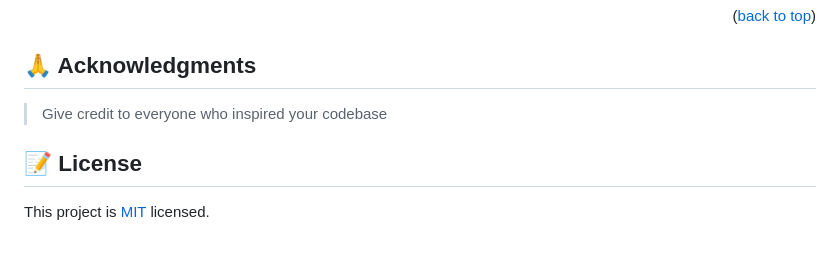
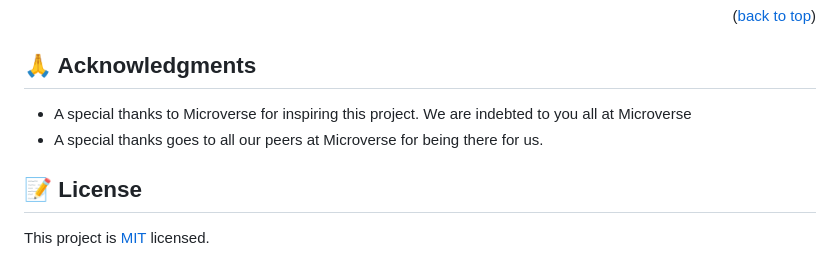
Before and after one commit to zakiyousufi/BlogApp, a Markdown page: README.md, the part around the change. GitHub-like rendering.

```diff
--- a/README.md
+++ b/README.md
@@ -138,7 +138,8 @@ Give a ⭐️ if you like this project!
 
 ## 🙏 Acknowledgments
 
-> Give credit to everyone who inspired your codebase
+- A special thanks to Microverse for inspiring this project. We are indebted to you all at Microverse
+- A special thanks goes to all our peers at Microverse for being there for us.
 
 <!-- LICENSE -->
 
```
